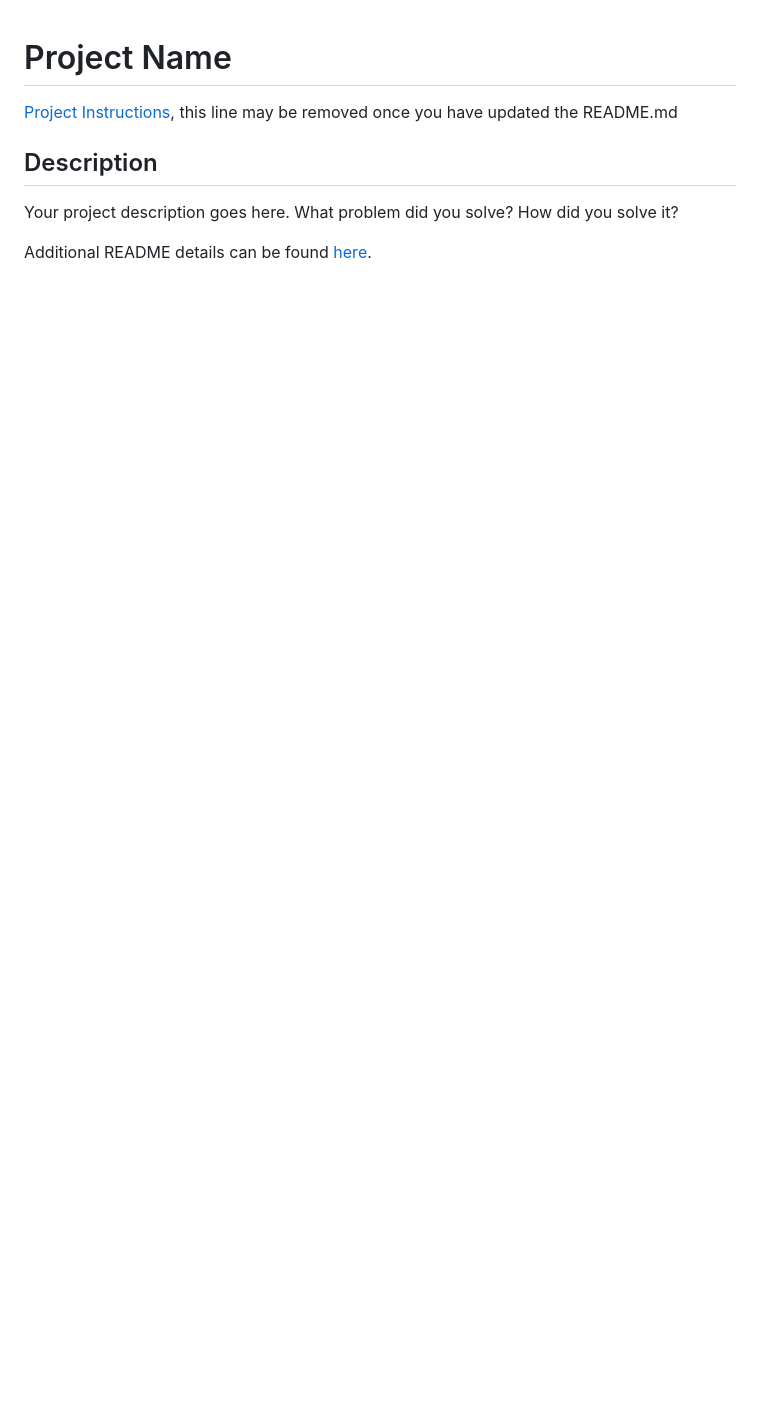
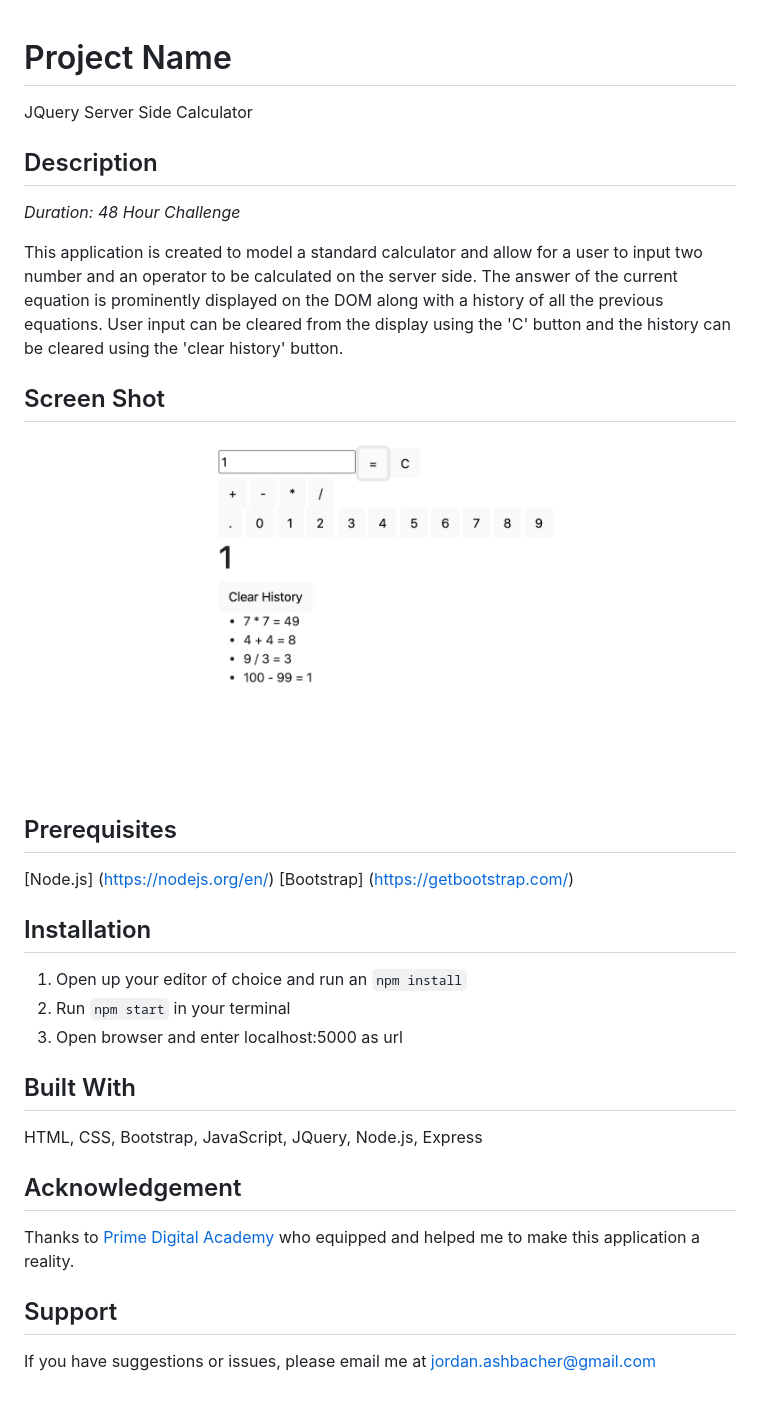
Before and after one commit to jordan-ashbacher/jquery-server-side-calculator, a Markdown page: README.md, the part around the change. Rendered like a GitHub page; pictures changed too: serverSideCalculator.png (added); blank space fills up the shorter version.

Commit message:
writes read me with app description, prerequisites and installation instructions

```diff
--- a/README.md
+++ b/README.md
@@ -1,9 +1,30 @@
 # Project Name
 
-[Project Instructions](./INSTRUCTIONS.md), this line may be removed once you have updated the README.md
+JQuery Server Side Calculator
 
 ## Description
 
-Your project description goes here. What problem did you solve? How did you solve it?
+_Duration: 48 Hour Challenge_
 
-Additional README details can be found [here](https://github.com/PrimeAcademy/readme-template/blob/master/README.md).
+This application is created to model a standard calculator and allow for a user to input two number and an operator to be calculated on the server side. The answer of the current equation is prominently displayed on the DOM along with a history of all the previous equations. User input can be cleared from the display using the 'C' button and the history can be cleared using the 'clear history' button.
+
+## Screen Shot
+![JQuery Server Side Calculator Screenshot](/serverSideCalculator.png?raw=true "JQuery Server Side Calculator Screenshot")
+
+## Prerequisites
+[Node.js] (https://nodejs.org/en/)
+[Bootstrap] (https://getbootstrap.com/)
+
+## Installation
+1. Open up your editor of choice and run an `npm install`
+2. Run `npm start` in your terminal
+3. Open browser and enter localhost:5000 as url
+
+## Built With
+HTML, CSS, Bootstrap, JavaScript, JQuery, Node.js, Express
+
+## Acknowledgement
+Thanks to [Prime Digital Academy](www.primeacademy.io) who equipped and helped me to make this application a reality.
+
+## Support
+If you have suggestions or issues, please email me at jordan.ashbacher@gmail.com
```
